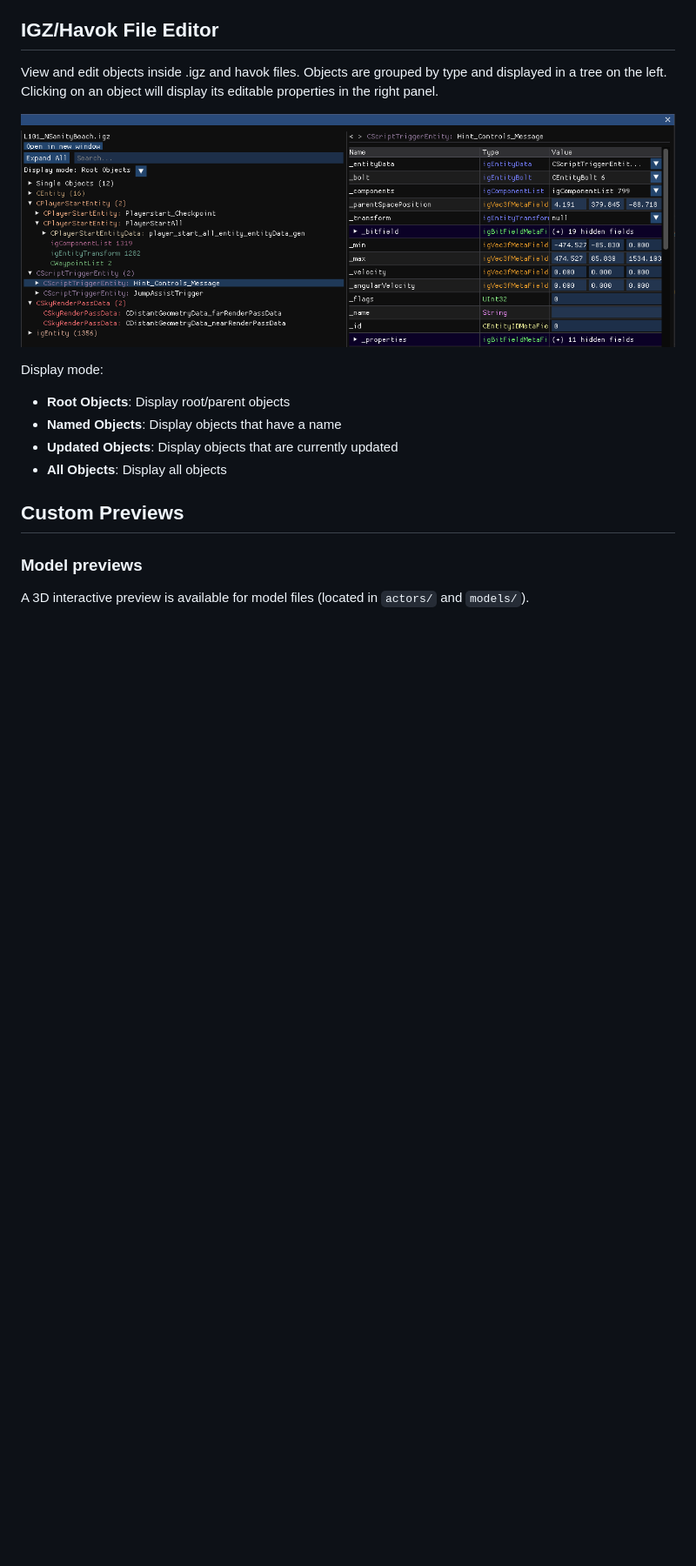
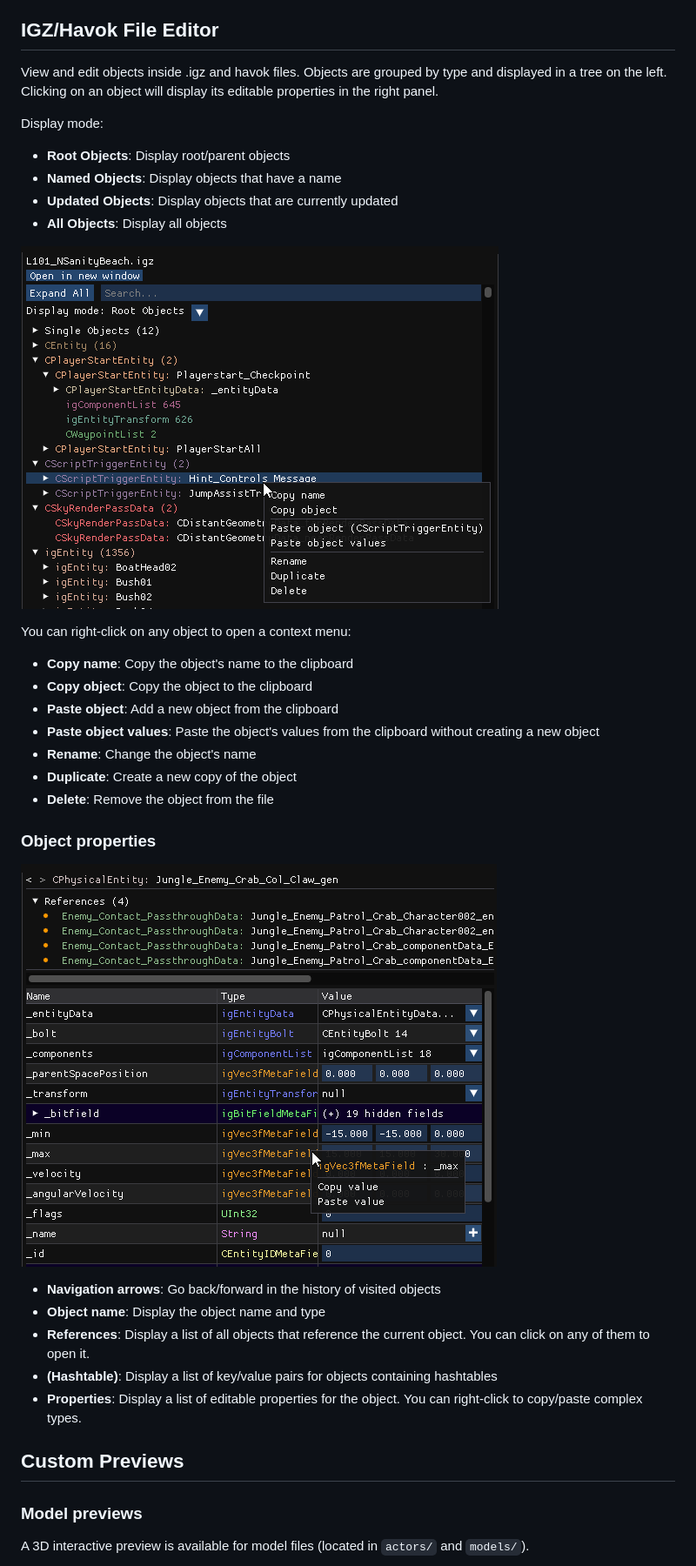
Before and after one commit to kishimisu/Crash-NST-Level-Editor, a Markdown page: README.md, the part around the change. Shown at 87% size. Rendered like a GitHub page; pictures changed too: assets/readme/field_edit.png (added), assets/readme/igz.png (deleted), assets/readme/object_edit.png (added); blank space fills up the shorter version.

```diff
--- a/README.md
+++ b/README.md
@@ -70,13 +70,33 @@ Shortcuts:
 
 View and edit objects inside .igz and havok files. Objects are grouped by type and displayed in a tree on the left. Clicking on an object will display its editable properties in the right panel.
 
-![IGZ Editor](assets/readme/igz.png)
-
 Display mode:
 - **Root Objects**: Display root/parent objects
 - **Named Objects**: Display objects that have a name
 - **Updated Objects**: Display objects that are currently updated
 - **All Objects**: Display all objects
+
+![IGZ Editor](assets/readme/object_edit.png)
+
+You can right-click on any object to open a context menu:
+- **Copy name**: Copy the object's name to the clipboard
+- **Copy object**: Copy the object to the clipboard
+- **Paste object**: Add a new object from the clipboard
+- **Paste object values**: Paste the object's values from the clipboard without creating a new object
+- **Rename**: Change the object's name
+- **Duplicate**: Create a new copy of the object
+- **Delete**: Remove the object from the file
+
+
+### Object properties
+
+![IGZ Editor](assets/readme/field_edit.png)
+
+- **Navigation arrows**: Go back/forward in the history of visited objects
+- **Object name**: Display the object name and type
+- **References**: Display a list of all objects that reference the current object. You can click on any of them to open it.
+- **(Hashtable)**: Display a list of key/value pairs for objects containing hashtables
+- **Properties**: Display a list of editable properties for the object. You can right-click to copy/paste complex types.
 
 ## Custom Previews
 
```
Also changed, not shown: 4 other files.
